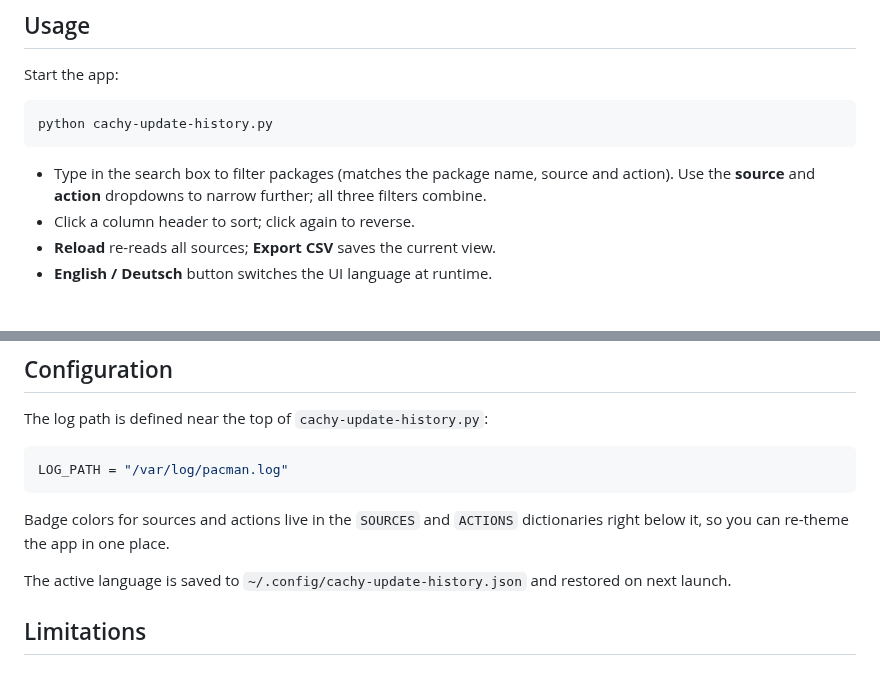
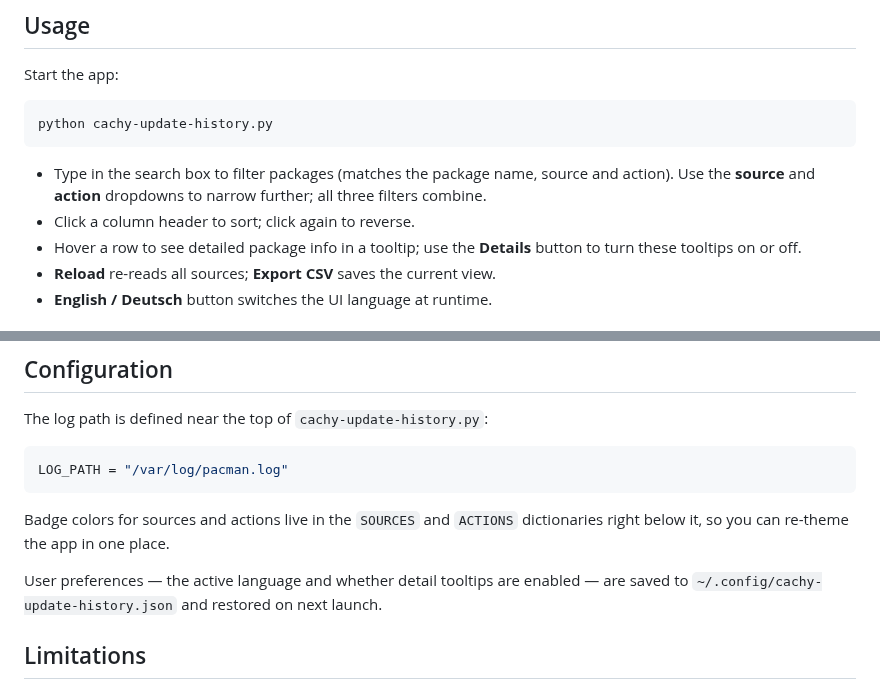
Before and after one commit to fenvarien/cachy-update-history, a Markdown page: README.md, 2 parts joined by grey strips. GitHub-like rendering.

```diff
--- a/README.md
+++ b/README.md
@@ -113,6 +120,8 @@ python cachy-update-history.py
   and action). Use the **source** and **action** dropdowns to narrow further;
   all three filters combine.
 - Click a column header to sort; click again to reverse.
+- Hover a row to see detailed package info in a tooltip; use the **Details**
+  button to turn these tooltips on or off.
 - **Reload** re-reads all sources; **Export CSV** saves the current view.
 - **English / Deutsch** button switches the UI language at runtime.
 
@@ -142,8 +151,9 @@ LOG_PATH = "/var/log/pacman.log"
 Badge colors for sources and actions live in the `SOURCES` and `ACTIONS`
 dictionaries right below it, so you can re-theme the app in one place.
 
-The active language is saved to `~/.config/cachy-update-history.json` and
-restored on next launch.
+User preferences — the active language and whether detail tooltips are enabled
+— are saved to `~/.config/cachy-update-history.json` and restored on next
+launch.
 
 ## Limitations
 
```
Also changed, not shown: other parts of README.md (+10 -3 lines), docs/screenshot-en.png, docs/screenshot.png, 1 other file.
